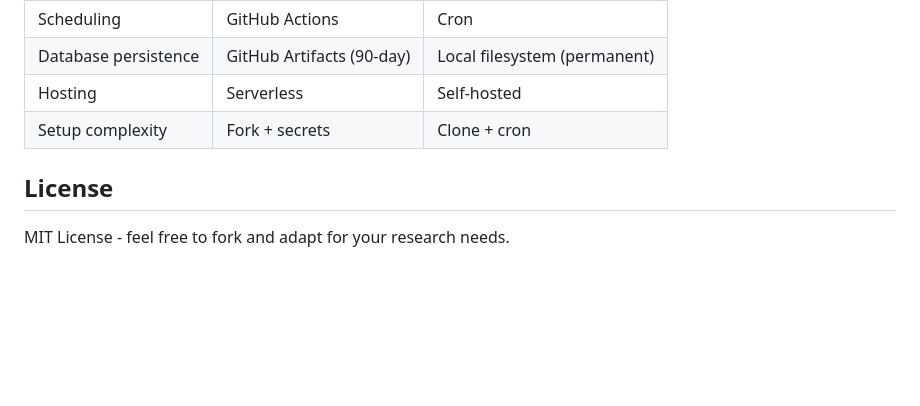
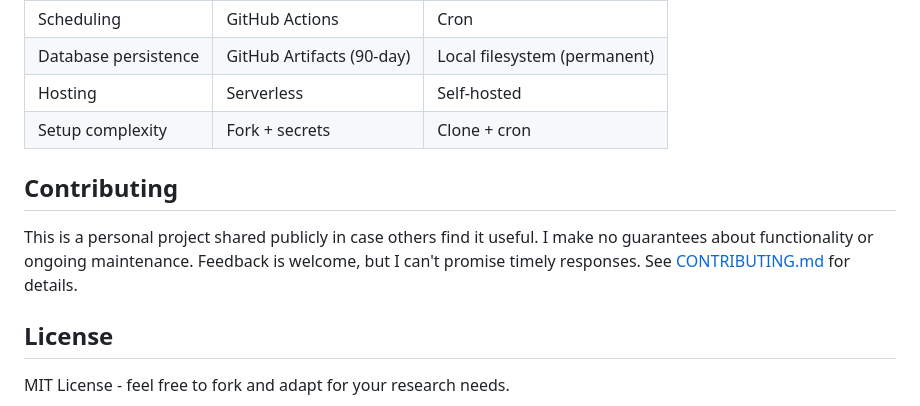
Before and after one commit to keith-hazleton/lit-monitor-pi, a Markdown page: README.md, the part around the change. GitHub-like rendering; blank space fills up the shorter version.

Commit message:
Add contributing guidelines and disclaimer
Personal project with no guarantees on maintenance or support.

Co-Authored-By: Claude Opus 4.5 <noreply@anthropic.com>

```diff
--- a/README.md
+++ b/README.md
@@ -291,6 +291,10 @@ This Pi edition differs from the [main lit-monitor](https://github.com/keith-haz
 | Hosting | Serverless | Self-hosted |
 | Setup complexity | Fork + secrets | Clone + cron |
 
+## Contributing
+
+This is a personal project shared publicly in case others find it useful. I make no guarantees about functionality or ongoing maintenance. Feedback is welcome, but I can't promise timely responses. See [CONTRIBUTING.md](CONTRIBUTING.md) for details.
+
 ## License
 
 MIT License - feel free to fork and adapt for your research needs.
```
Also changed, not shown: CONTRIBUTING.md (added, +35 -0 lines).
